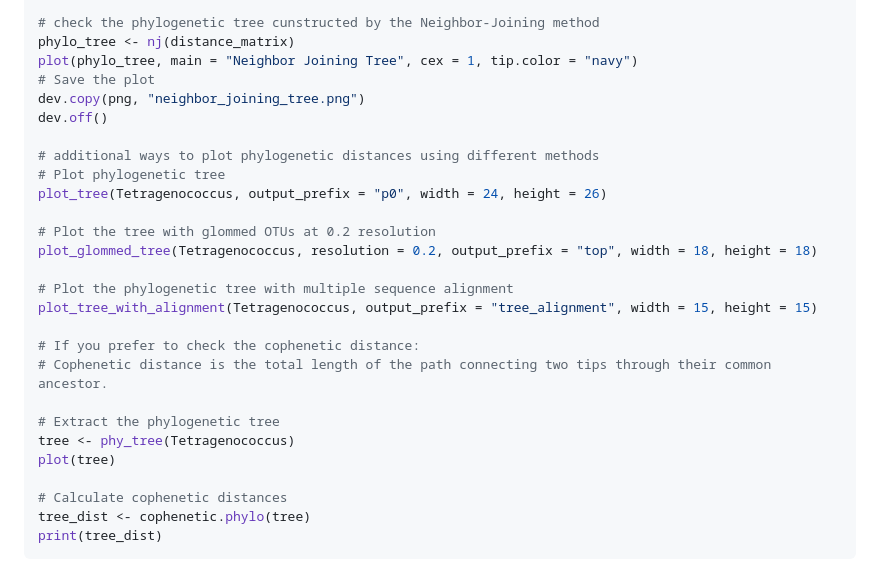
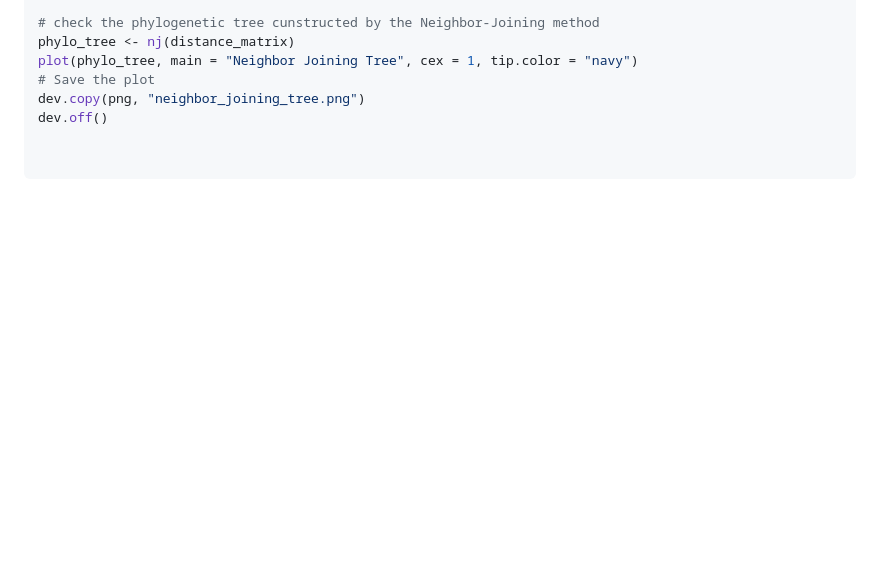
Before and after one commit to mghotbi/DspikeIn, a Markdown page: README.md, the part around the change. GitHub-like rendering; blank space fills up the shorter version.

````diff
--- a/README.md
+++ b/README.md
@@ -154,24 +154,5 @@ plot(phylo_tree, main = "Neighbor Joining Tree", cex = 1, tip.color = "navy")
 dev.copy(png, "neighbor_joining_tree.png")
 dev.off()
 
-# additional ways to plot phylogenetic distances using different methods
-# Plot phylogenetic tree
-plot_tree(Tetragenococcus, output_prefix = "p0", width = 24, height = 26)
 
-# Plot the tree with glommed OTUs at 0.2 resolution
-plot_glommed_tree(Tetragenococcus, resolution = 0.2, output_prefix = "top", width = 18, height = 18)
-
-# Plot the phylogenetic tree with multiple sequence alignment
-plot_tree_with_alignment(Tetragenococcus, output_prefix = "tree_alignment", width = 15, height = 15)
-
-# If you prefer to check the cophenetic distance:
-# Cophenetic distance is the total length of the path connecting two tips through their common ancestor.
-
-# Extract the phylogenetic tree
-tree <- phy_tree(Tetragenococcus)
-plot(tree)
-
-# Calculate cophenetic distances
-tree_dist <- cophenetic.phylo(tree)
-print(tree_dist)
 ```
````
